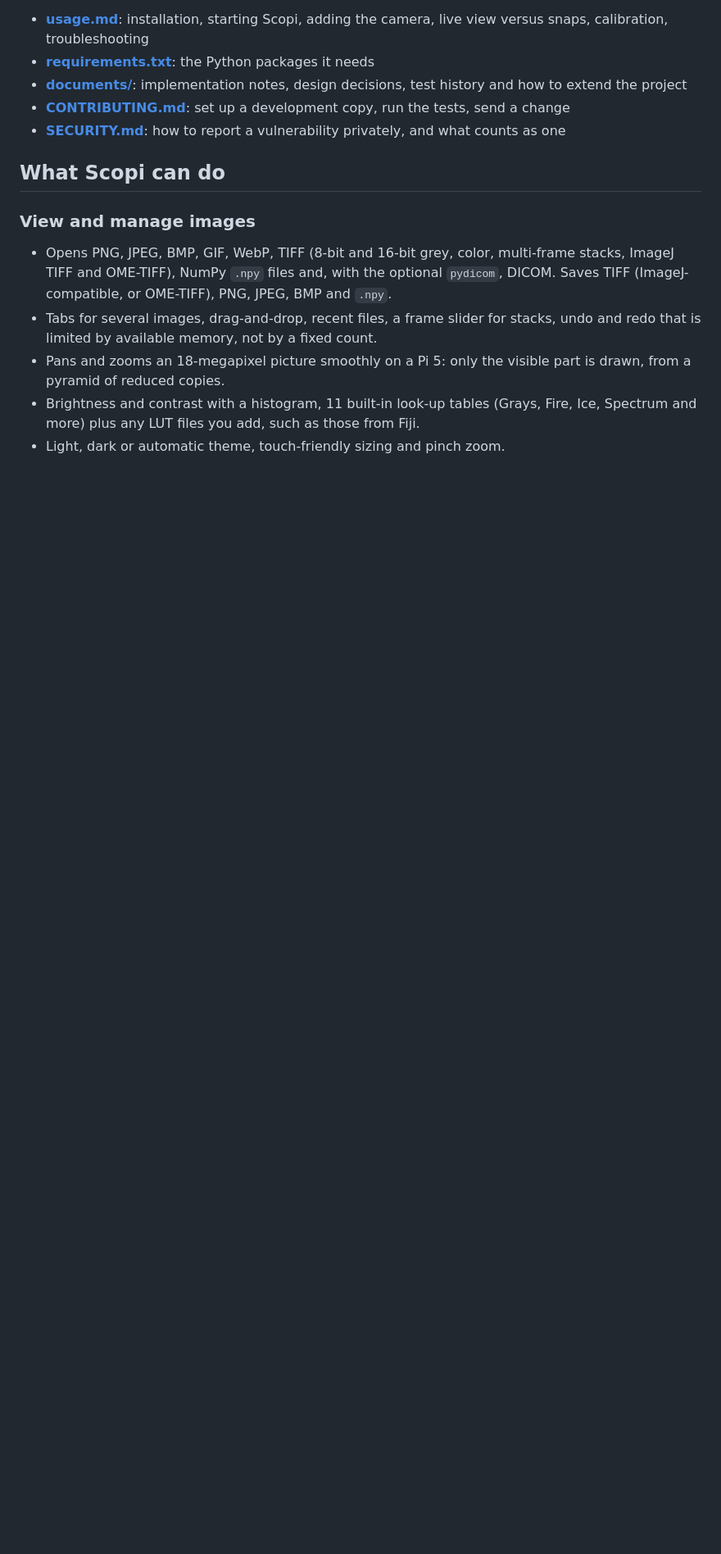
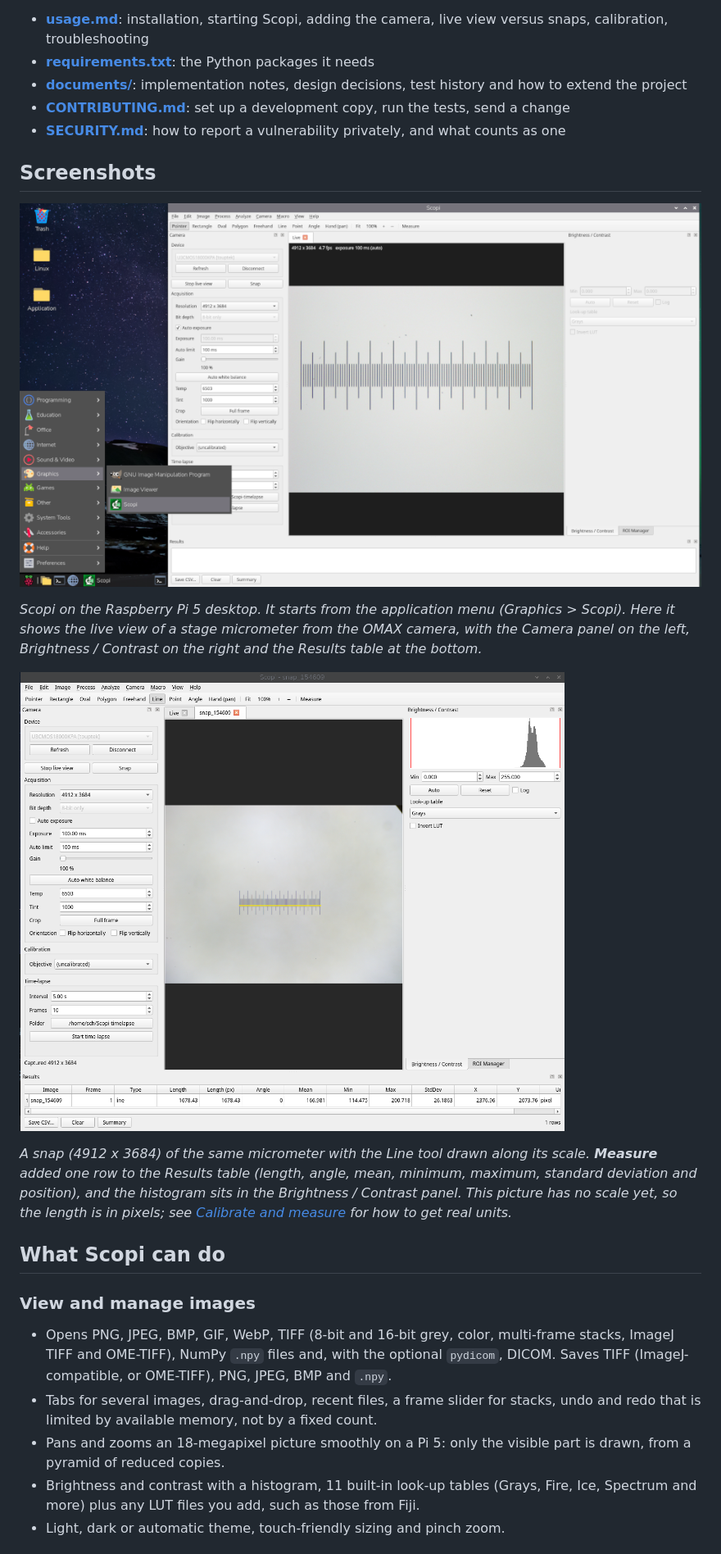
Before and after one commit to DRGV/scopi, a Markdown page: readme.md, the part around one of its changes. Shown at 82% size. Drawn GitHub-style; pictures changed too: documents/images/scopi-measure-line.png (added), documents/images/scopi-pi-desktop.png (added); blank space fills up the shorter version.

Commit message:
Application images added to documentation

```diff
--- a/readme.md
+++ b/readme.md
@@ -15,6 +15,19 @@ processing pictures (other Linux computers and Windows are untested), and it sho
 - **[documents/](documents/README.md)**: implementation notes, design decisions, test history and how to extend the project
 - **[CONTRIBUTING.md](CONTRIBUTING.md)**: set up a development copy, run the tests, send a change
 - **[SECURITY.md](SECURITY.md)**: how to report a vulnerability privately, and what counts as one
+
+## Screenshots
+
+![Scopi open on the Raspberry Pi 5 desktop, started from the application menu (Graphics > Scopi), with the live view of a stage micrometer and the Camera panel on the left](documents/images/scopi-pi-desktop.png)
+
+*Scopi on the Raspberry Pi 5 desktop. It starts from the application menu (Graphics > Scopi). Here it shows the live view of a stage micrometer from the OMAX
+camera, with the Camera panel on the left, Brightness / Contrast on the right and the Results table at the bottom.*
+
+![A snap of a stage micrometer with a Line selection drawn along its scale, the histogram on the right and the measurement in the Results table at the bottom](documents/images/scopi-measure-line.png)
+
+*A snap (4912 x 3684) of the same micrometer with the Line tool drawn along its scale. **Measure** added one row to the Results table (length, angle, mean,
+minimum, maximum, standard deviation and position), and the histogram sits in the Brightness / Contrast panel. This picture has no scale yet, so the length is in
+pixels; see [Calibrate and measure](usage.md#6-calibrate-and-measure) for how to get real units.*
 
 ## What Scopi can do
 
```
Also changed, not shown: other parts of readme.md (+1 -1 lines), documents/README.md (+1 -0 lines), usage.md (+11 -1 lines).
